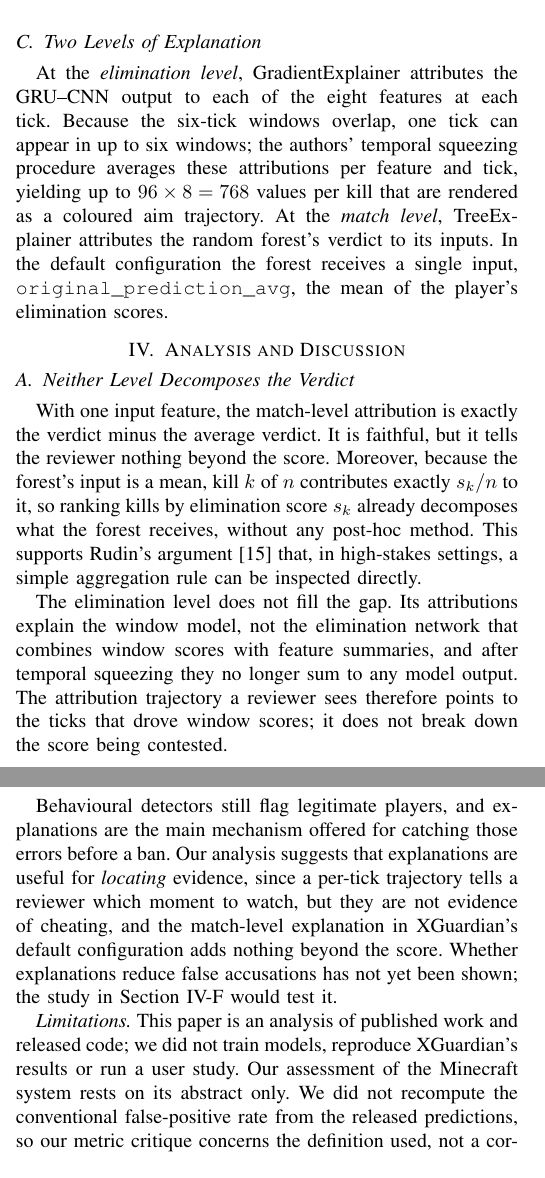
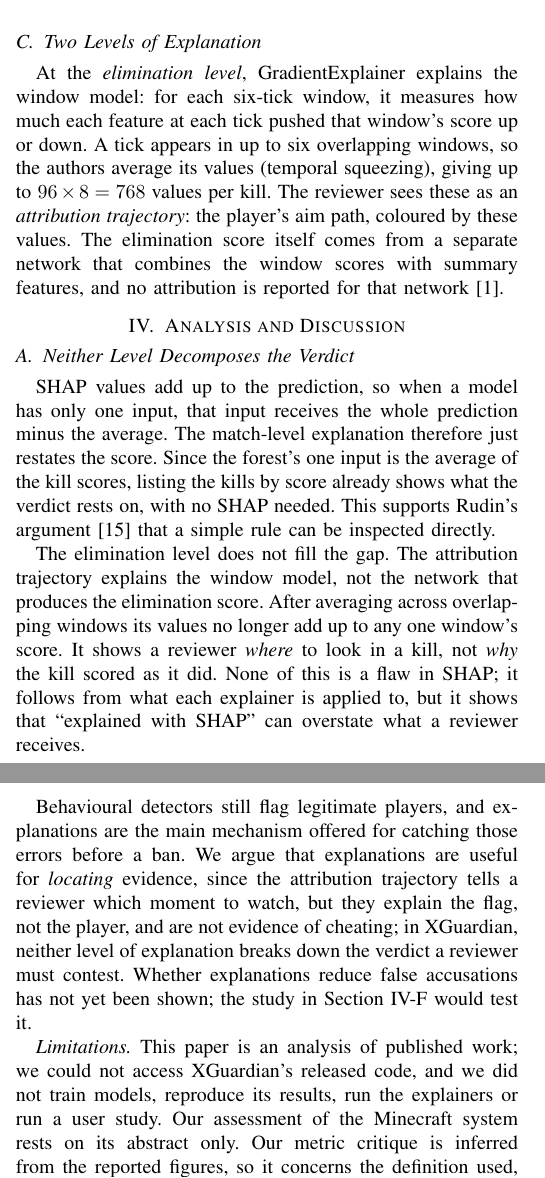
Before and after one commit to SamMcl1/XAI-Research-Journal, a LaTeX paper (journal/Paper/Draft1-Paper.tex): two parts of the columns of pages 2 and 3 of 4 before the commit and two parts of the columns of pages 2 and 3 of 5 after it, joined at a grey line, cut so that both start at the same text. Compiled offline with pdfLaTeX.

Commit message:
Conclusion better allignes with abstract, Simpler explainations for gradient explainer para

```diff
--- a/journal/Paper/Draft1-Paper.tex
+++ b/journal/Paper/Draft1-Paper.tex
@@ -112,28 +112,24 @@ Match & Random forest, 100 trees, input: mean elimination score & TreeExplainer
 \end{table}
 
 \subsection{Two Levels of Explanation}
-At the \emph{elimination level}, GradientExplainer attributes the GRU--CNN output to each of the eight features at each tick. Because the six-tick windows overlap, one tick can appear in up to six windows; the authors' temporal squeezing procedure averages these attributions per feature and tick, yielding up to $96\times8=768$ values per kill that are rendered as a coloured aim trajectory. At the \emph{match level}, TreeExplainer attributes the random forest's verdict to its inputs. In the default configuration the forest receives a single input, \texttt{original\_prediction\_avg}, the mean of the player's elimination scores.
-
+At the \emph{elimination level}, GradientExplainer explains the window model: for each six-tick window, it measures how much each feature at each tick pushed that window's score up or down. A tick appears in up to six overlapping windows, so the authors average its values
+(temporal squeezing), giving up to $96\times8=768$ values per kill.
+The reviewer sees these as an \emph{attribution trajectory}: the player's aim path, coloured by these values. The elimination score itself comes
+from a separate network that combines the window scores with summary features, and no attribution is reported for that network~\cite{zhang2026xguardian}.
 % ---------------------------------------------------------------------
 \section{Analysis and Discussion}
 
 \subsection{Neither Level Decomposes the Verdict}
 
-With one input feature, the match-level attribution is exactly the
-verdict minus the average verdict. It is faithful, but it tells the
-reviewer nothing beyond the score. Moreover, because the forest's input
-is a mean, kill $k$ of $n$ contributes exactly $s_k/n$ to it, so ranking
-kills by elimination score $s_k$ already decomposes what the forest
-receives, without any post-hoc method. This supports Rudin's
-argument~\cite{rudin2019stop} that, in high-stakes settings, a simple
-aggregation rule can be inspected directly.
+SHAP values add up to the prediction, so when a model has only one input, that input receives the whole prediction minus the average.
+The match-level explanation therefore just restates the score.
+Since the forest's one input is the average of the kill scores, listing the kills by score already shows what the verdict rests on, with no SHAP needed.
+This supports Rudin's argument~\cite{rudin2019stop} that a simple rule can be inspected directly.
 
-The elimination level does not fill the gap. Its attributions explain
-the window model, not the elimination network that combines window
-scores with feature summaries, and after temporal squeezing they no
-longer sum to any model output. The attribution trajectory a reviewer
-sees therefore points to the ticks that drove window scores; it does
-not break down the score being contested.
+The elimination level does not fill the gap. The attribution trajectory explains the window model, not the network that produces the elimination score.
+After averaging across overlapping windows its values no longer add up to any one window's score.
+It shows a reviewer \emph{where} to look in a kill, not \emph{why} the kill scored as it did.
+None of this is a flaw in SHAP; it follows from what each explainer is applied to, but it shows that ``explained with SHAP'' can overstate what a reviewer receives.
 
 \subsection{Detector Metrics Are Not Reviewer Outcomes}
 XGuardian reports mean results on CS2 of 88.4\% accuracy, 94.2\% weighted precision, 90.4\% weighted F1 and a 5.9\% ``weighted FPR'', with a best configuration of 90.7\% recall at a 4.1\% false-positive rate~\cite{zhang2026xguardian}.
@@ -158,10 +154,9 @@ The question that matters is application-grounded~\cite{doshivelez2017rigorous}:
 % ---------------------------------------------------------------------
 \section{Conclusion and Limitations}
 
-Behavioural detectors still flag legitimate players, and explanations are the main mechanism offered for catching those errors before a ban. Our analysis suggests that explanations are useful for \emph{locating} evidence, since a per-tick trajectory tells a reviewer which moment to watch, but they are not evidence of cheating, and the match-level explanation in XGuardian's default configuration adds nothing beyond the score. Whether explanations reduce false accusations has not yet been shown; the study in Section~\ref{sec:proposal} would test it.
+Behavioural detectors still flag legitimate players, and explanations are the main mechanism offered for catching those errors before a ban. We argue that explanations are useful for \emph{locating} evidence, since the attribution trajectory tells a reviewer which moment to watch, but they explain the flag, not the player, and are not evidence of cheating; in XGuardian, neither level of explanation breaks down the verdict a reviewer must contest. Whether explanations reduce false accusations has not yet been shown; the study in Section~\ref{sec:proposal} would test it.
 
-\textit{Limitations.} This paper is an analysis of published work and released code; we did not train models, reproduce XGuardian's results or run a user study. Our assessment of the Minecraft system rests on its abstract only. We did not recompute the conventional false-positive rate from the released predictions, so our metric critique concerns the definition used, not a corrected value. The 5\% prevalence in Section~IV-B is illustrative. Our argument concerns cheats that alter aiming; visual cheats that leave aim unchanged, adversarial evasion of the detector, and the legal requirements of appeal processes are outside our scope. Finally, we discuss reviewer decisions, not player trust: whether explanations shown to banned players increase perceived fairness would need separate evidence.
-
+\textit{Limitations.} This paper is an analysis of published work; we could not access XGuardian's released code, and we did not train models, reproduce its results, run the explainers or run a user study. Our assessment of the Minecraft system rests on its abstract only. Our metric critique is inferred from the reported figures, so it concerns the definition used, not a corrected value. The 5\% prevalence in Section~\ref{sec:metrics} is illustrative. Our argument concerns cheats that alter aiming; visual cheats that leave aim unchanged, adversarial evasion of the detector, and the legal requirements of appeal processes are outside our scope. Finally, we discuss reviewer decisions, not player trust: whether explanations shown to banned players increase perceived fairness would need separate evidence.
 \clearpage
 \begin{thebibliography}{00}
 \bibitem{zhang2026xguardian} J. Zhang, C. Sun, and C. Qian, ``XGuardian: Towards generalized, explainable and more effective server-side anti-cheat in first-person shooter games,'' in \textit{Proc. 35th USENIX Security Symp.}, 2026. [Online]. Available: \url{https://www.usenix.org/system/files/usenixsecurity26-zhang-jiayi.pdf}
```
